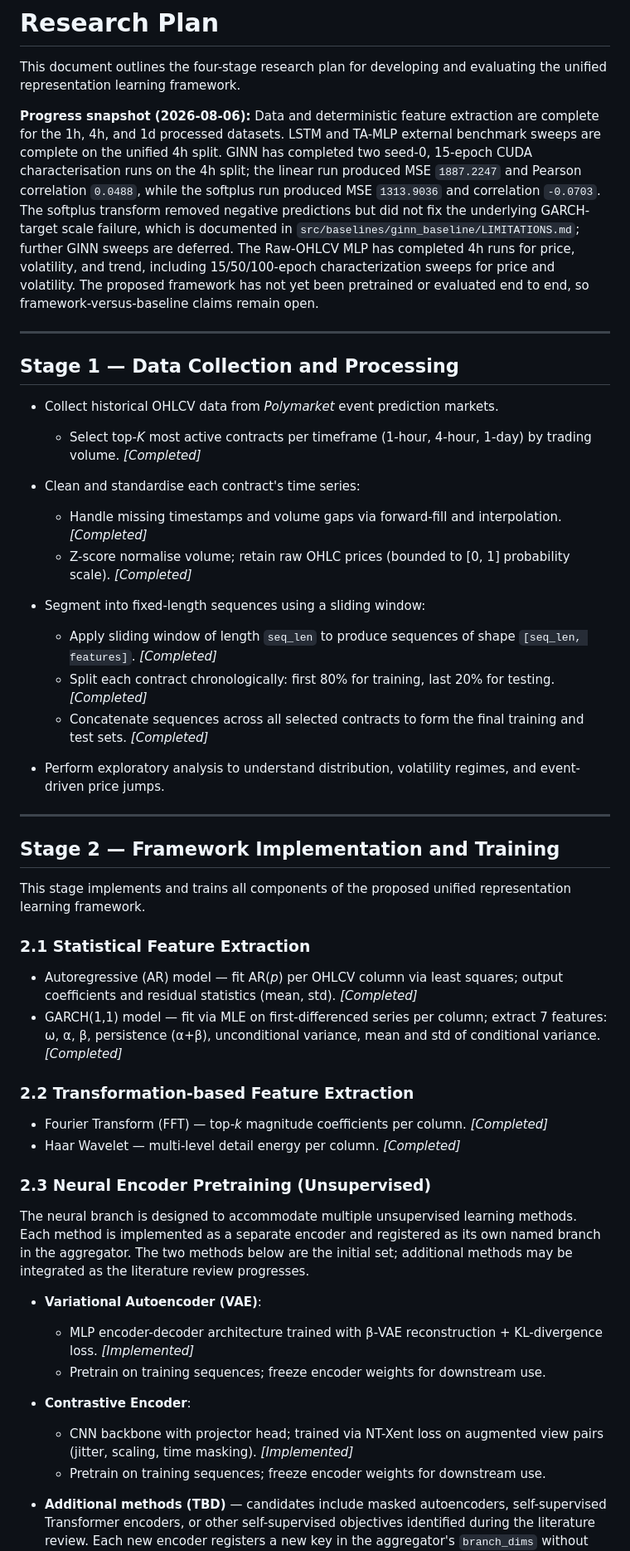
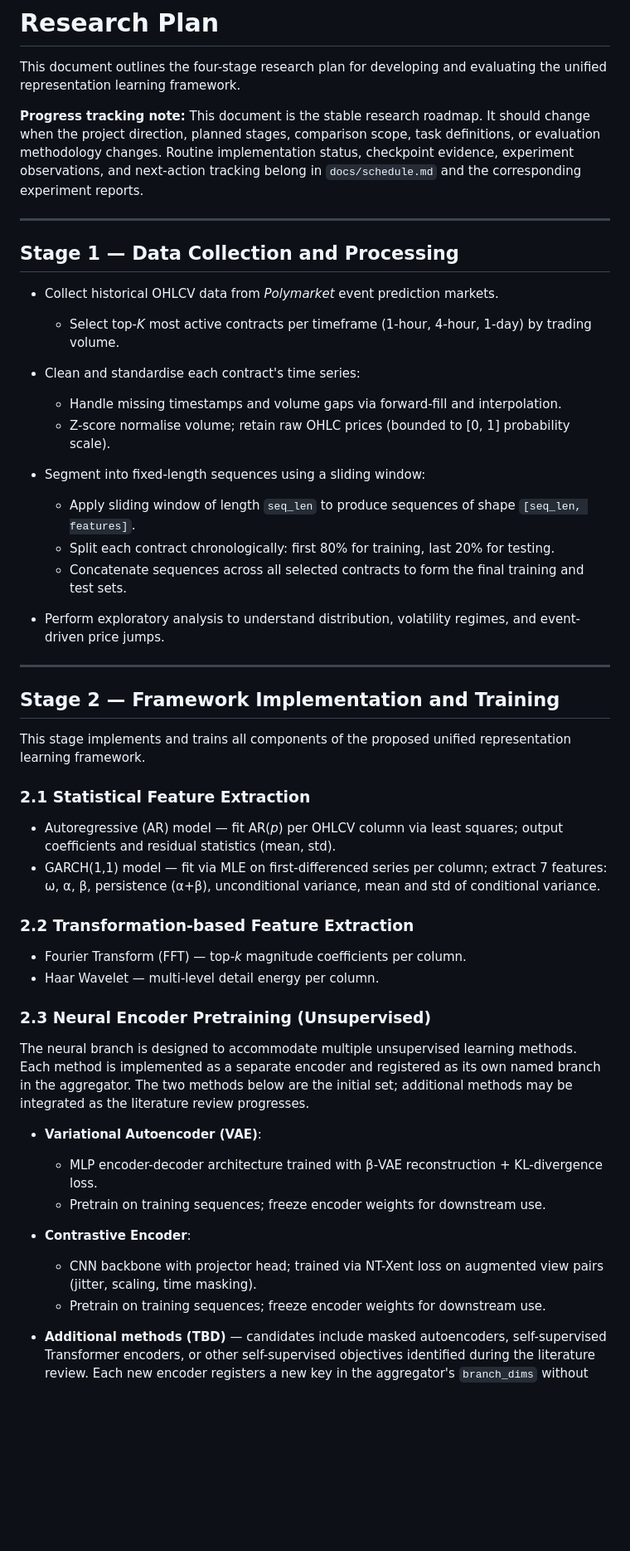
Before and after one commit to CYX22222003/representation_learning_framework, a Markdown page: docs/research_plan.md, the part around one of its changes. Shown at 83% size. GitHub-like rendering; blank space fills up the shorter version.

```diff
--- a/docs/research_plan.md
+++ b/docs/research_plan.md
@@ -2,23 +2,23 @@
 
 This document outlines the four-stage research plan for developing and evaluating the unified representation learning framework.
 
-**Progress snapshot (2026-08-06):** Data and deterministic feature extraction are complete for the 1h, 4h, and 1d processed datasets. LSTM and TA-MLP external benchmark sweeps are complete on the unified 4h split. GINN has completed two seed-0, 15-epoch CUDA characterisation runs on the 4h split; the linear run produced MSE `1887.2247` and Pearson correlation `0.0488`, while the softplus run produced MSE `1313.9036` and correlation `-0.0703`. The softplus transform removed negative predictions but did not fix the underlying GARCH-target scale failure, which is documented in `src/baselines/ginn_baseline/LIMITATIONS.md`; further GINN sweeps are deferred. The Raw-OHLCV MLP has completed 4h runs for price, volatility, and trend, including 15/50/100-epoch characterization sweeps for price and volatility. The proposed framework has not yet been pretrained or evaluated end to end, so framework-versus-baseline claims remain open.
+**Progress tracking note:** This document is the stable research roadmap. It should change when the project direction, planned stages, comparison scope, task definitions, or evaluation methodology changes. Routine implementation status, checkpoint evidence, experiment observations, and next-action tracking belong in `docs/schedule.md` and the corresponding experiment reports.
 
 ---
 
 ## Stage 1 — Data Collection and Processing
 
 - Collect historical OHLCV data from *Polymarket* event prediction markets.
-  - Select top-*K* most active contracts per timeframe (1-hour, 4-hour, 1-day) by trading volume. *[Completed]*
+  - Select top-*K* most active contracts per timeframe (1-hour, 4-hour, 1-day) by trading volume.
 
 - Clean and standardise each contract's time series:
-  - Handle missing timestamps and volume gaps via forward-fill and interpolation. *[Completed]*
-  - Z-score normalise volume; retain raw OHLC prices (bounded to [0, 1] probability scale). *[Completed]*
+  - Handle missing timestamps and volume gaps via forward-fill and interpolation.
+  - Z-score normalise volume; retain raw OHLC prices (bounded to [0, 1] probability scale).
 
 - Segment into fixed-length sequences using a sliding window:
-  - Apply sliding window of length `seq_len` to produce sequences of shape `[seq_len, features]`. *[Completed]*
-  - Split each contract chronologically: first 80% for training, last 20% for testing. *[Completed]*
-  - Concatenate sequences across all selected contracts to form the final training and test sets. *[Completed]*
+  - Apply sliding window of length `seq_len` to produce sequences of shape `[seq_len, features]`.
+  - Split each contract chronologically: first 80% for training, last 20% for testing.
+  - Concatenate sequences across all selected contracts to form the final training and test sets.
 
 - Perform exploratory analysis to understand distribution, volatility regimes, and event-driven price jumps.
 
@@ -30,24 +30,24 @@ This stage implements and trains all components of the proposed unified represen
 
 ### 2.1 Statistical Feature Extraction
 
-- Autoregressive (AR) model — fit AR(*p*) per OHLCV column via least squares; output coefficients and residual statistics (mean, std). *[Completed]*
-- GARCH(1,1) model — fit via MLE on first-differenced series per column; extract 7 features: ω, α, β, persistence (α+β), unconditional variance, mean and std of conditional variance. *[Completed]*
+- Autoregressive (AR) model — fit AR(*p*) per OHLCV column via least squares; output coefficients and residual statistics (mean, std).
+- GARCH(1,1) model — fit via MLE on first-differenced series per column; extract 7 features: ω, α, β, persistence (α+β), unconditional variance, mean and std of conditional variance.
 
 ### 2.2 Transformation-based Feature Extraction
 
-- Fourier Transform (FFT) — top-*k* magnitude coefficients per column. *[Completed]*
-- Haar Wavelet — multi-level detail energy per column. *[Completed]*
+- Fourier Transform (FFT) — top-*k* magnitude coefficients per column.
+- Haar Wavelet — multi-level detail energy per column.
 
 ### 2.3 Neural Encoder Pretraining (Unsupervised)
 
 The neural branch is designed to accommodate multiple unsupervised learning methods. Each method is implemented as a separate encoder and registered as its own named branch in the aggregator. The two methods below are the initial set; additional methods may be integrated as the literature review progresses.
 
 - **Variational Autoencoder (VAE)**:
-  - MLP encoder-decoder architecture trained with β-VAE reconstruction + KL-divergence loss. *[Implemented]*
+  - MLP encoder-decoder architecture trained with β-VAE reconstruction + KL-divergence loss.
   - Pretrain on training sequences; freeze encoder weights for downstream use.
 
 - **Contrastive Encoder**:
-  - CNN backbone with projector head; trained via NT-Xent loss on augmented view pairs (jitter, scaling, time masking). *[Implemented]*
+  - CNN backbone with projector head; trained via NT-Xent loss on augmented view pairs (jitter, scaling, time masking).
   - Pretrain on training sequences; freeze encoder weights for downstream use.
 
 - **Additional methods (TBD)** — candidates include masked autoencoders, self-supervised Transformer encoders, or other self-supervised objectives identified during the literature review. Each new encoder registers a new key in the aggregator's `branch_dims` without requiring any changes to existing components.
```
Also changed, not shown: other parts of docs/research_plan.md (+8 -8 lines), docs/schedule.md (+23 -8 lines).
